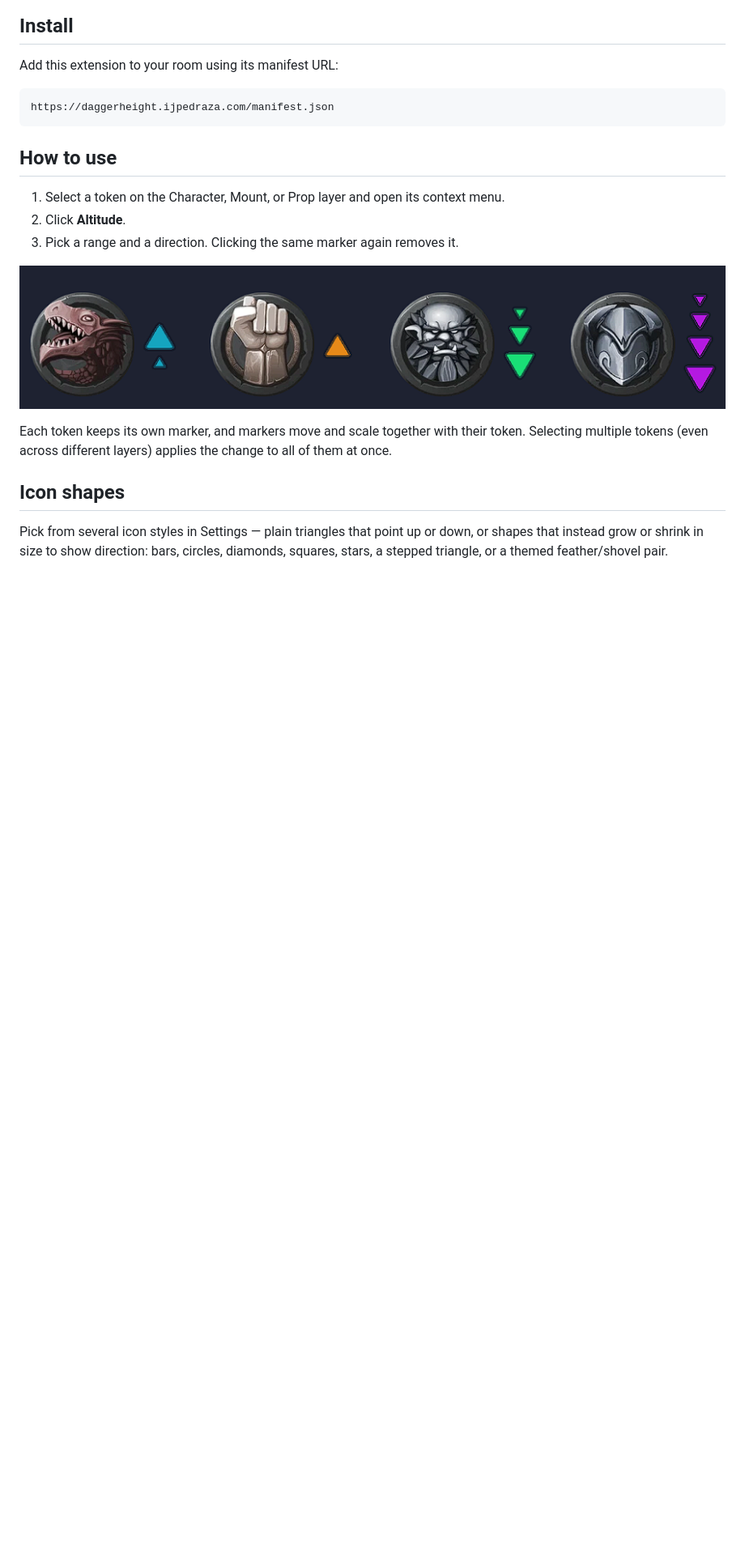
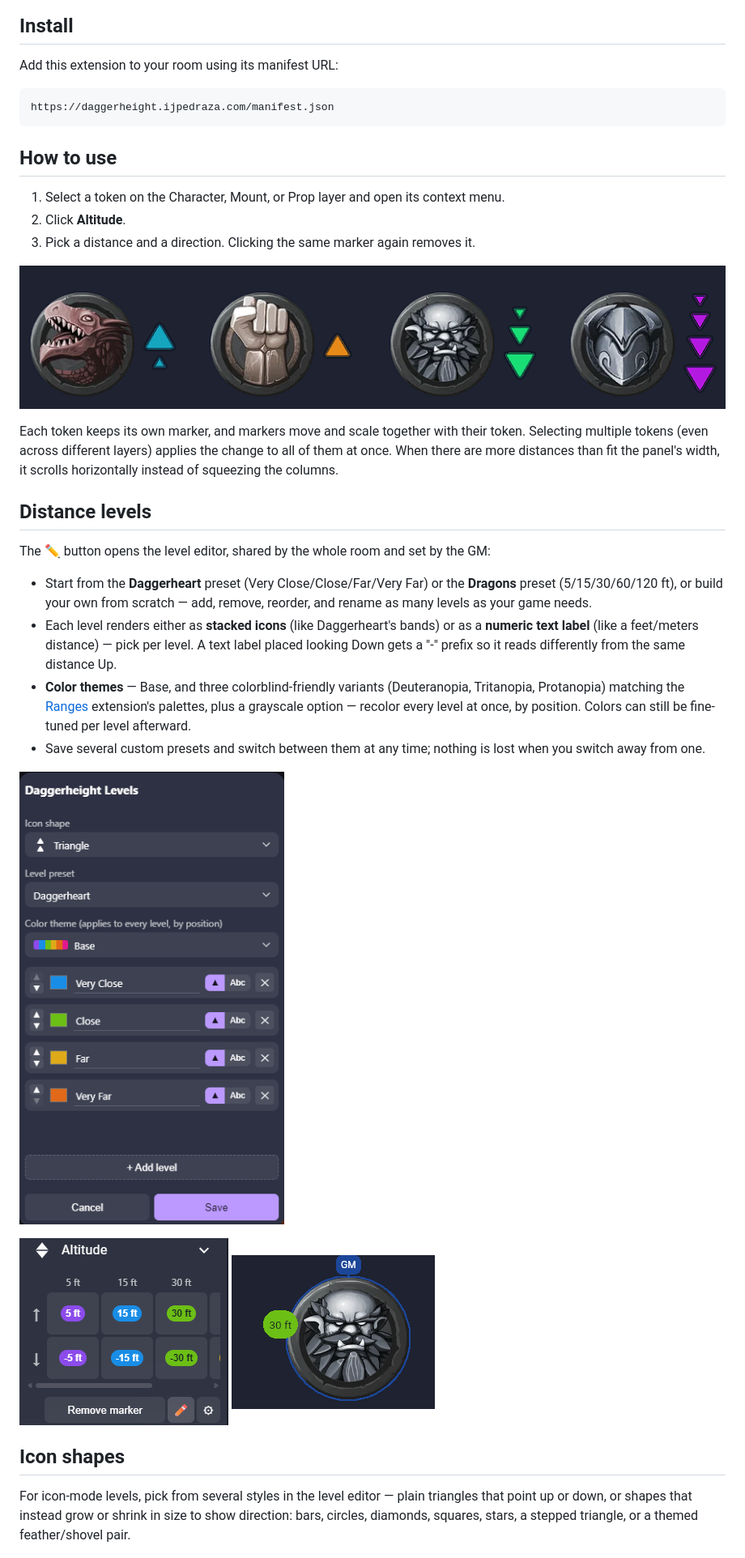
Before and after one commit to nachoijp/daggerheight, a Markdown page: README.md, the part around one of its changes. Shown at 81% size. Drawn GitHub-style; pictures changed too: docs/screenshot-distances-marker.png (added), docs/screenshot-distances-text.png (added), docs/screenshot-levels.png (added); blank space fills up the shorter version.

```diff
--- a/README.md
+++ b/README.md
@@ -18,20 +20,46 @@ https://daggerheight.ijpedraza.com/manifest.json
 
 1. Select a token on the Character, Mount, or Prop layer and open its context menu.
 2. Click **Altitude**.
-3. Pick a range and a direction. Clicking the same marker again removes it.
+3. Pick a distance and a direction. Clicking the same marker again removes it.
 
 ![Markers on several tokens](docs/screenshot-ranges.png)
 
 Each token keeps its own marker, and markers move and scale together with their
 token. Selecting multiple tokens (even across different layers) applies the
-change to all of them at once.
+change to all of them at once. When there are more distances than fit the
+panel's width, it scrolls horizontally instead of squeezing the columns.
+
+## Distance levels
+
+The **✏️** button opens the level editor, shared by the whole room and set by
+the GM:
+
+- Start from the **Daggerheart** preset (Very Close/Close/Far/Very Far) or the
+  **Dragons** preset (5/15/30/60/120 ft), or build your own from scratch —
+  add, remove, reorder, and rename as many levels as your game needs.
+- Each level renders either as **stacked icons** (like Daggerheart's bands) or
+  as a **numeric text label** (like a feet/meters distance) — pick per level.
+  A text label placed looking Down gets a "-" prefix so it reads differently
+  from the same distance Up.
+- **Color themes** — Base, and three colorblind-friendly variants
+  (Deuteranopia, Tritanopia, Protanopia) matching the
+  [Ranges](https://extensions.owlbear.rodeo/ranges) extension's palettes,
+  plus a grayscale option — recolor every level at once, by position. Colors
+  can still be fine-tuned per level afterward.
+- Save several custom presets and switch between them at any time; nothing
+  is lost when you switch away from one.
+
+![Level editor](docs/screenshot-levels.png)
+
+![Numeric distances on the panel](docs/screenshot-distances-text.png)
+![A numeric distance marker on a token](docs/screenshot-distances-marker.png)
 
 ## Icon shapes
 
-Pick from several icon styles in Settings — plain triangles that point up or
-down, or shapes that instead grow or shrink in size to show direction: bars,
-circles, diamonds, squares, stars, a stepped triangle, or a themed
-feather/shovel pair.
+For icon-mode levels, pick from several styles in the level editor — plain
+triangles that point up or down, or shapes that instead grow or shrink in
+size to show direction: bars, circles, diamonds, squares, stars, a stepped
+triangle, or a themed feather/shovel pair.
 
 ![Bar-shaped markers](docs/screenshot-shapes-bars.png)
 ![Feather and shovel markers](docs/screenshot-shapes-feather.png)
```
Also changed, not shown: other parts of README.md (+13 -59 lines), docs/store.md (+29 -16 lines), docs/screenshot-settings.png, 14 other files.
